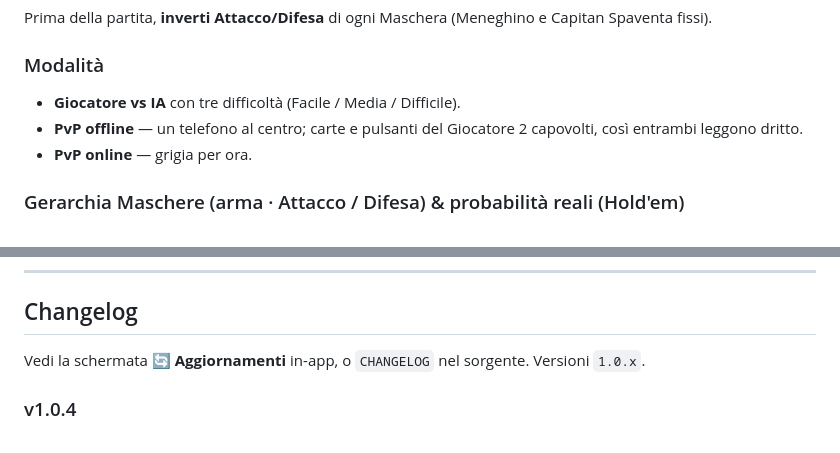
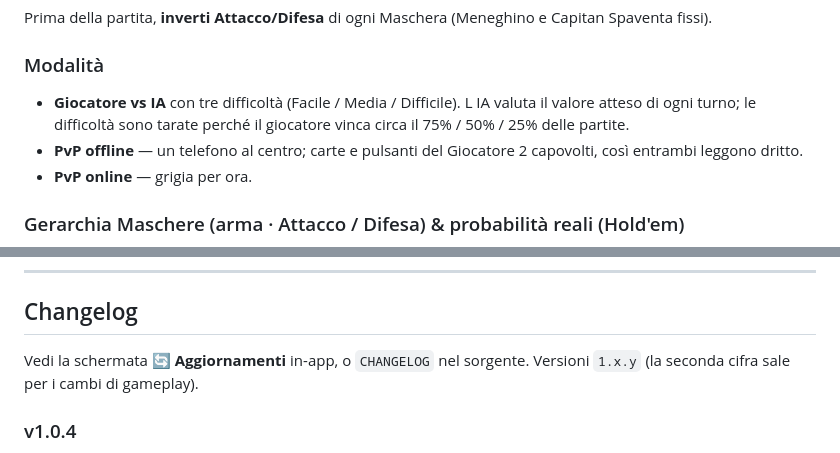
Before and after one commit to Manlyo666/folkem, a Markdown page: README.it.md, 2 parts joined by grey strips. Drawn GitHub-style.

```diff
--- a/README.it.md
+++ b/README.it.md
@@ -44,7 +44,7 @@ Sfidi l'Avversario. Ognuno parte con **100 PV**, mostrati come una **damigiana**
 Prima della partita, **inverti Attacco/Difesa** di ogni Maschera (Meneghino e Capitan Spaventa fissi).
 
 ### Modalità
-- **Giocatore vs IA** con tre difficoltà (Facile / Media / Difficile).
+- **Giocatore vs IA** con tre difficoltà (Facile / Media / Difficile). L IA valuta il valore atteso di ogni turno; le difficoltà sono tarate perché il giocatore vinca circa il 75% / 50% / 25% delle partite.
 - **PvP offline** — un telefono al centro; carte e pulsanti del Giocatore 2 capovolti, così
   entrambi leggono dritto.
 - **PvP online** — grigia per ora.
@@ -88,7 +88,7 @@ più una sessione Playwright che gioca round completi con **zero errori JS**.
 ---
 
 ## Changelog
-Vedi la schermata **🔄 Aggiornamenti** in-app, o `CHANGELOG` nel sorgente. Versioni `1.0.x`.
+Vedi la schermata **🔄 Aggiornamenti** in-app, o `CHANGELOG` nel sorgente. Versioni `1.x.y` (la seconda cifra sale per i cambi di gameplay).
 
 ### v1.0.4
 Texas Hold'em (2+5), grafica fornita integrata, overlay maschere centrale che copre le carte,
```
Also changed, not shown: README.md (+2 -2 lines).
